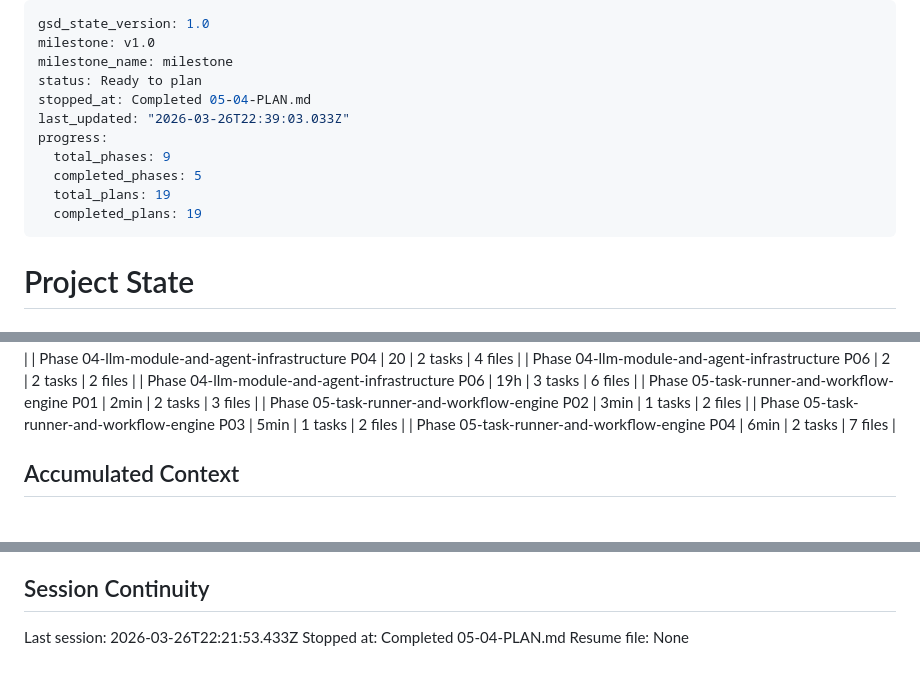
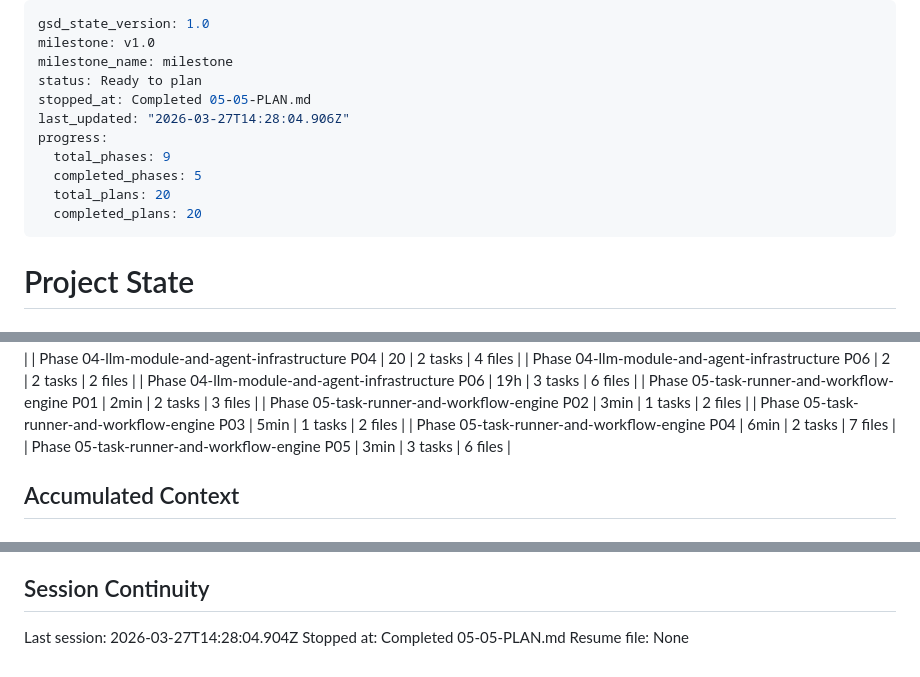
Before and after one commit to solanoepalacio/robotina, a Markdown page: .planning/STATE.md, 3 parts joined by grey strips. Drawn GitHub-style.

Commit message:
docs(05-05): complete workflow PENDING status gap closure plan
- Add 05-05-SUMMARY.md: WorkflowRun PENDING lifecycle fix, queue_workflow rename
- Update STATE.md: plan advanced, metrics recorded, decision logged
- Update ROADMAP.md: Phase 5 marked Complete (5/5 plans, 5/5 summaries)

```diff
--- a/.planning/STATE.md
+++ b/.planning/STATE.md
@@ -3,13 +3,13 @@ gsd_state_version: 1.0
 milestone: v1.0
 milestone_name: milestone
 status: Ready to plan
-stopped_at: Completed 05-04-PLAN.md
-last_updated: "2026-03-26T22:39:03.033Z"
+stopped_at: Completed 05-05-PLAN.md
+last_updated: "2026-03-27T14:28:04.906Z"
 progress:
   total_phases: 9
   completed_phases: 5
-  total_plans: 19
-  completed_plans: 19
+  total_plans: 20
+  completed_plans: 20
 ---
 
 # Project State
@@ -66,6 +66,7 @@ Plan: Not started
 | Phase 05-task-runner-and-workflow-engine P02 | 3min | 1 tasks | 2 files |
 | Phase 05-task-runner-and-workflow-engine P03 | 5min | 1 tasks | 2 files |
 | Phase 05-task-runner-and-workflow-engine P04 | 6min | 2 tasks | 7 files |
+| Phase 05-task-runner-and-workflow-engine P05 | 3min | 3 tasks | 6 files |
 
 ## Accumulated Context
 
@@ -130,6 +132,6 @@ None yet.
 
 ## Session Continuity
 
-Last session: 2026-03-26T22:21:53.433Z
-Stopped at: Completed 05-04-PLAN.md
+Last session: 2026-03-27T14:28:04.904Z
+Stopped at: Completed 05-05-PLAN.md
 Resume file: None
```
Also changed, not shown: other parts of .planning/STATE.md (+1 -0 lines), .planning/ROADMAP.md (+1 -1 lines), 1 other file.
